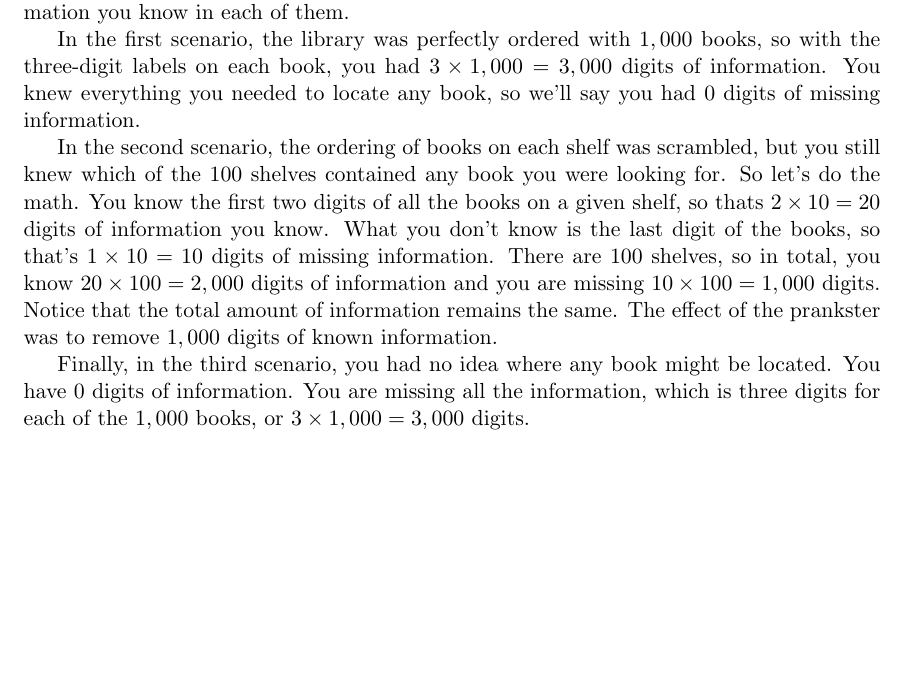
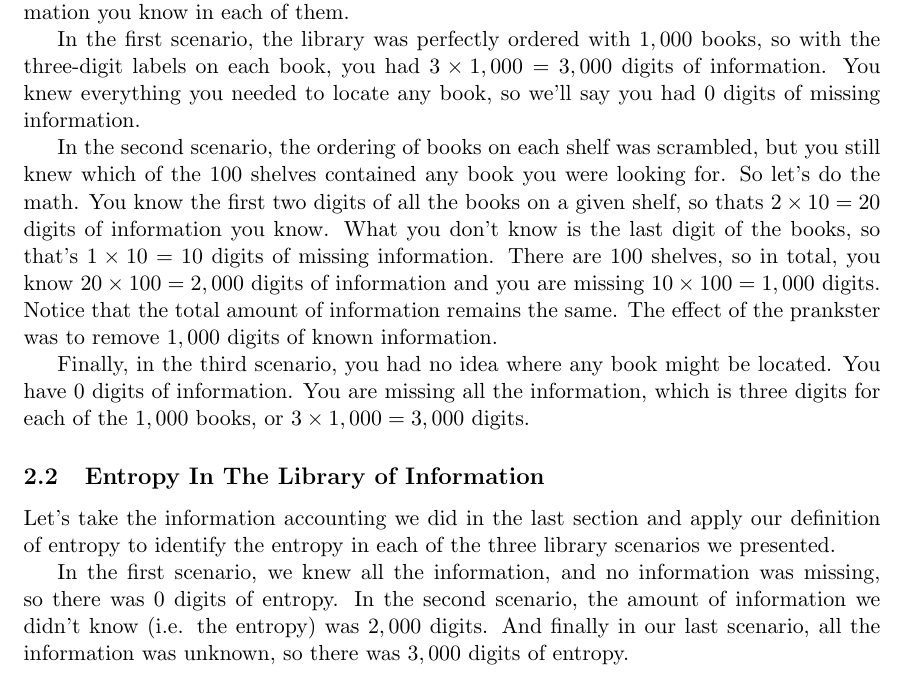
Before and after one commit to crunchydigits/blogger, a LaTeX document (content/tex/entropy/entropy.tex): part of page 3 of 3, cut so that both start at the same text, the shorter picture padded with empty space. Compiled offline with pdfLaTeX.

Commit message:
more entropy writing

```diff
--- a/content/tex/entropy/entropy.tex
+++ b/content/tex/entropy/entropy.tex
@@ -131,6 +131,16 @@ Finally, in the third scenario, you had no idea where any book might be located.
 You have $0$ digits of information.  You are missing all the information, which
 is three digits for each of the $1,000$ books, or $3\times1,000=3,000$ digits.
 
+\subsection{Entropy In The Library of Information}
+Let's take the information accounting we did in the last section and apply our
+definition of entropy to identify the entropy in each of the three library
+scenarios we presented.
+
+In the first scenario, we knew all the information, and no information was
+missing, so there was $0$ digits of entropy.  In the second scenario, the amount
+of information we didn't know (i.e. the entropy) was $2,000$ digits.  And
+finally in our last scenario, all the information was unknown, so there was
+$3,000$ digits of entropy.
 
 
 
```
